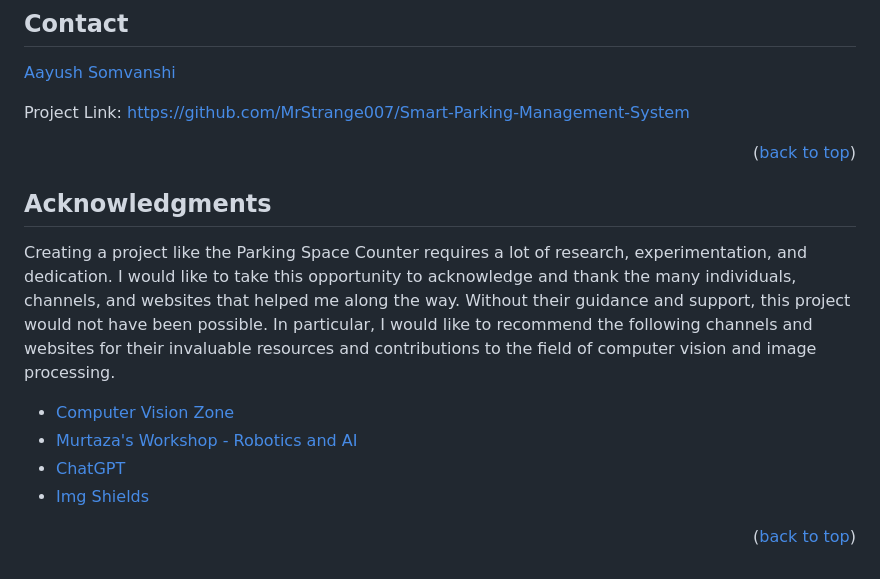
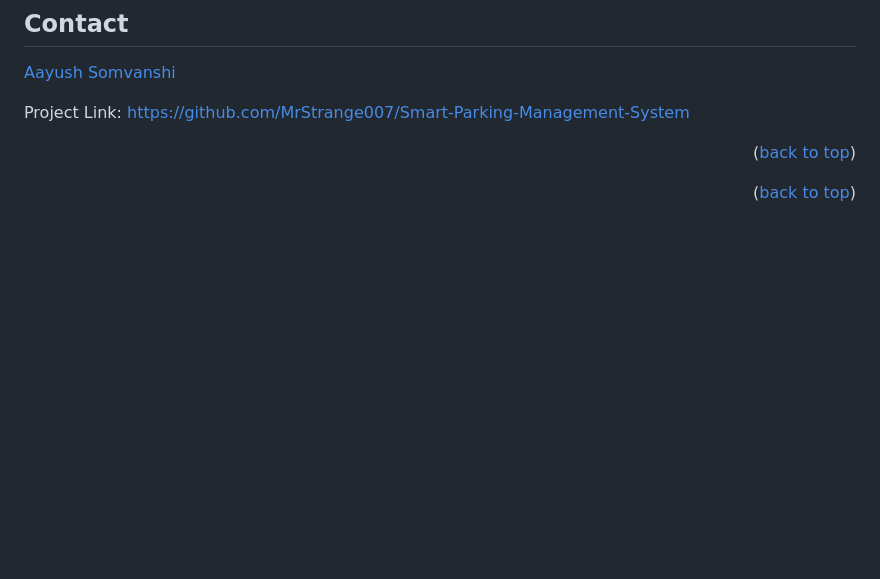
Before and after one commit to AayushSomvanshi/Smart-Parking-Management-System, a Markdown page: README.md, the part around the change. Rendered like a GitHub page; blank space fills up the shorter version.

```diff
--- a/README.md
+++ b/README.md
@@ -245,15 +245,6 @@ Project Link: [https://github.com/MrStrange007/Smart-Parking-Management-System](
 
 
 
-<!-- ACKNOWLEDGMENTS -->
-## Acknowledgments
-
-Creating a project like the Parking Space Counter requires a lot of research, experimentation, and dedication. I would like to take this opportunity to acknowledge and thank the many individuals, channels, and websites that helped me along the way. Without their guidance and support, this project would not have been possible. In particular, I would like to recommend the following channels and websites for their invaluable resources and contributions to the field of computer vision and image processing.
-
-* [Computer Vision Zone](https://www.computervision.zone/)
-* [Murtaza's Workshop - Robotics and AI](https://www.youtube.com/@murtazasworkshop)
-* [ChatGPT](https://chat.openai.com/chat)
-* [Img Shields](https://shields.io)
 
 
 <p align="right">(<a href="#readme-top">back to top</a>)</p>
```
